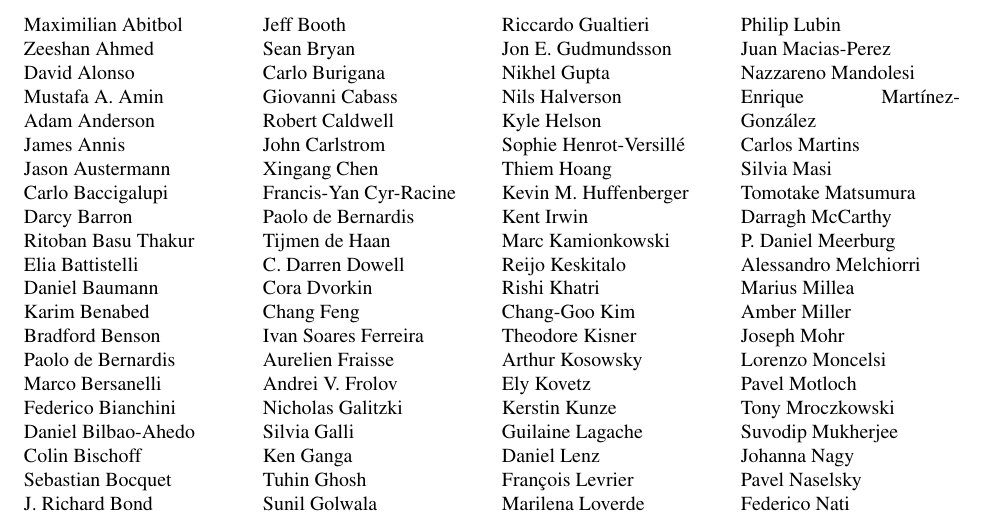
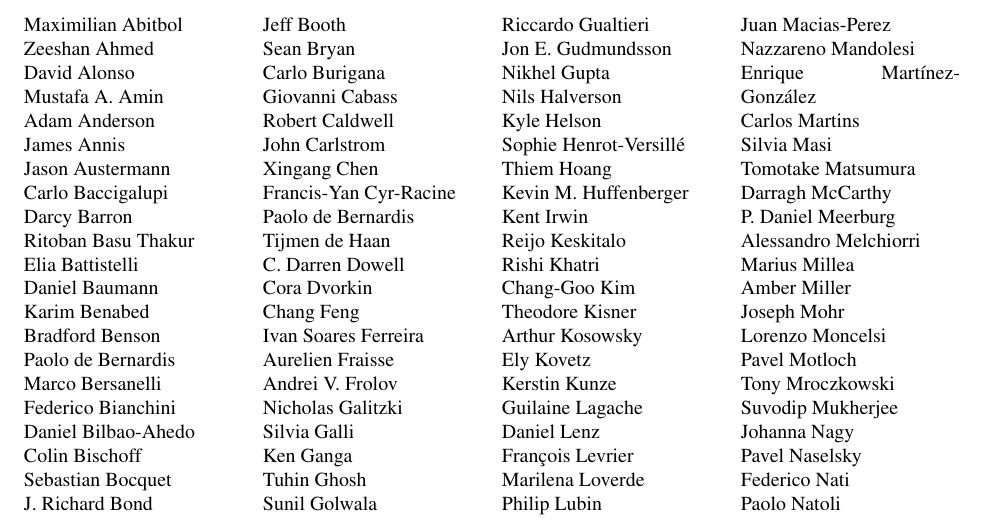
Before and after one commit to CMB-Probe/PICOAPC, a LaTeX document (PICOAPC.tex, which reads coverpage.tex): part of page 1 of 69, cut so that both start at the same text. Compiled offline with pdfLaTeX.

Commit message:
remove Kamionkowski from endorsors

```diff
--- a/coverpage.tex
+++ b/coverpage.tex
@@ -223,7 +223,6 @@ Sophie Henrot-Versill\'e        \\
 Thiem Hoang                     \\
 Kevin M. Huffenberger           \\
 Kent Irwin                      \\
-Marc Kamionkowski               \\
 Reijo Keskitalo                 \\
 Rishi Khatri                    \\
 Chang-Goo Kim                   \\
```
